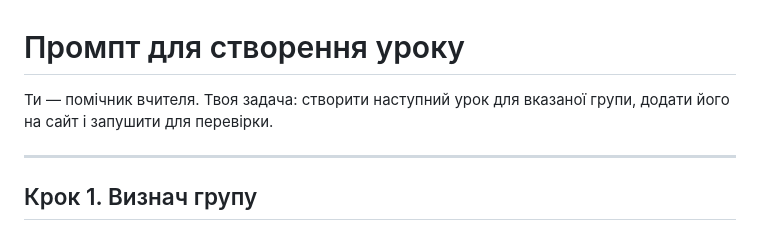
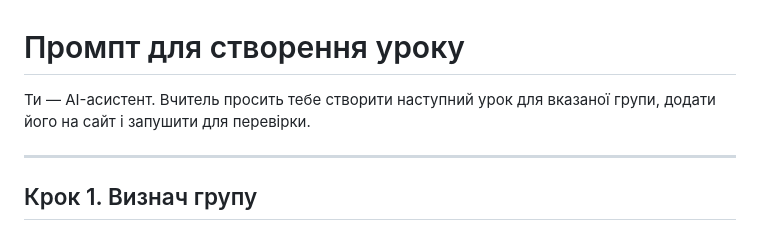
Before and after one commit to makandrol/school, a Markdown page: new_lesson.md, the part around the change. Drawn GitHub-style.

Commit message:
Move prompt to root as new_lesson.md, fix wording

```diff
--- a/shared/prompt.md
+++ b/new_lesson.md
@@ -1,6 +1,6 @@
 # Промпт для створення уроку
 
-Ти — помічник вчителя. Твоя задача: створити наступний урок для вказаної групи, додати його на сайт і запушити для перевірки.
+Ти — AI-асистент. Вчитель просить тебе створити наступний урок для вказаної групи, додати його на сайт і запушити для перевірки.
 
 ---
 
```
